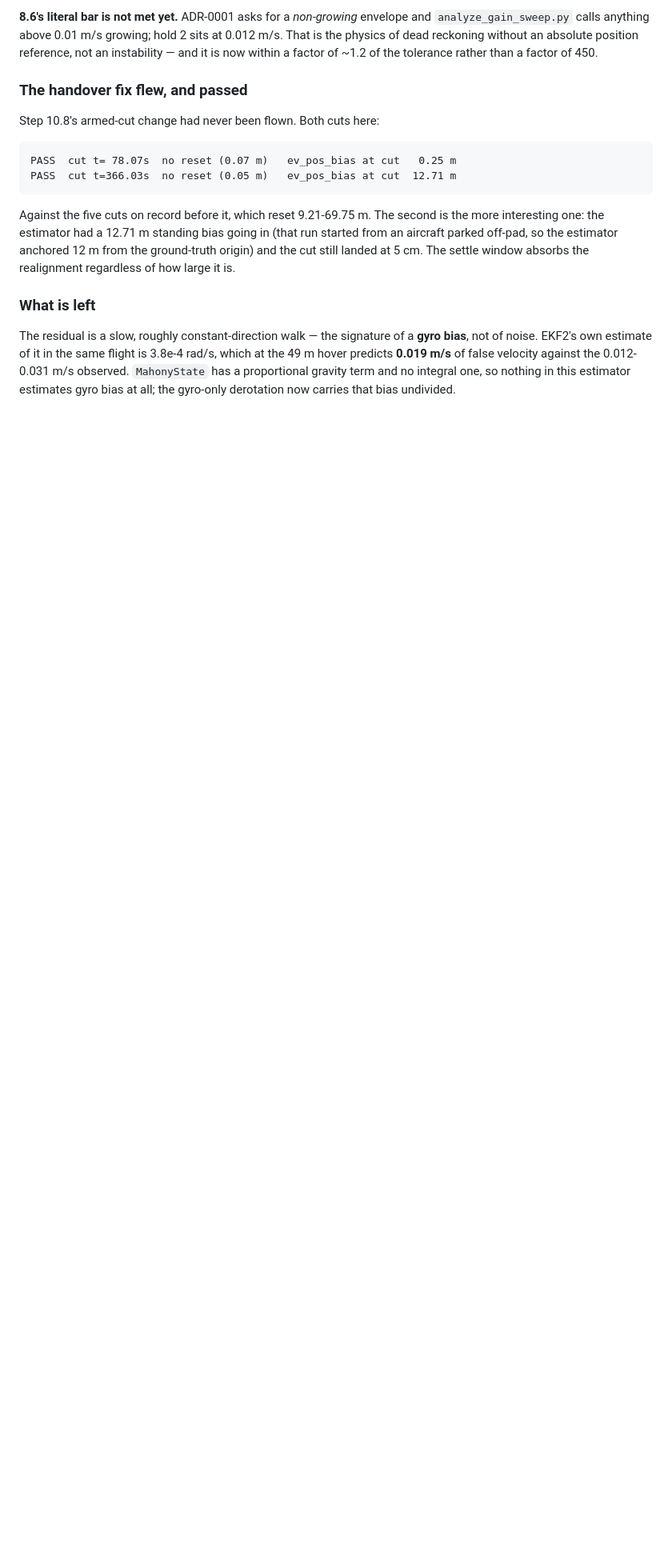
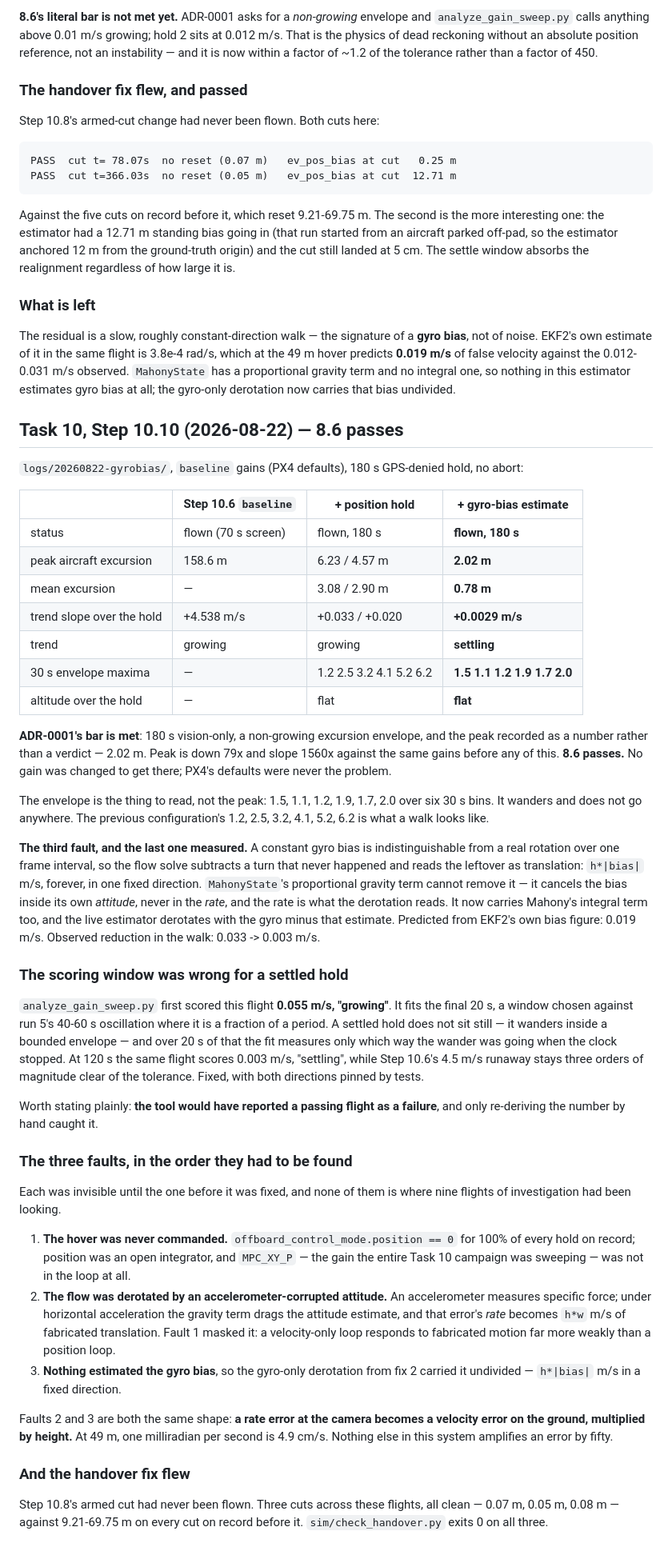
Before and after one commit to PerkiePai/drone-sitl, a Markdown page: SESSION.md, the part around the change. Shown at 80% size. GitHub-like rendering; blank space fills up the shorter version.

Commit message:
docs(vio): Task 8.6 passes -- 180 s vision-only, 2.02 m, settling
Co-Authored-By: Claude Opus 5 <noreply@anthropic.com>

```diff
--- a/SESSION.md
+++ b/SESSION.md
@@ -1038,3 +1038,80 @@ The residual is a slow, roughly constant-direction walk — the signature of a
 against the 0.012-0.031 m/s observed. `MahonyState` has a proportional gravity
 term and no integral one, so nothing in this estimator estimates gyro bias at
 all; the gyro-only derotation now carries that bias undivided.
+
+## Task 10, Step 10.10 (2026-08-22) — 8.6 passes
+
+`logs/20260822-gyrobias/`, `baseline` gains (PX4 defaults), 180 s GPS-denied
+hold, no abort:
+
+| | Step 10.6 `baseline` | + position hold | + gyro-bias estimate |
+|---|---|---|---|
+| status | flown (70 s screen) | flown, 180 s | **flown, 180 s** |
+| peak aircraft excursion | 158.6 m | 6.23 / 4.57 m | **2.02 m** |
+| mean excursion | — | 3.08 / 2.90 m | **0.78 m** |
+| trend slope over the hold | +4.538 m/s | +0.033 / +0.020 | **+0.0029 m/s** |
+| trend | growing | growing | **settling** |
+| 30 s envelope maxima | — | 1.2 2.5 3.2 4.1 5.2 6.2 | **1.5 1.1 1.2 1.9 1.7 2.0** |
+| altitude over the hold | — | flat | **flat** |
+
+**ADR-0001's bar is met**: 180 s vision-only, a non-growing excursion
+envelope, and the peak recorded as a number rather than a verdict — 2.02 m.
+Peak is down 79x and slope 1560x against the same gains before any of this.
+**8.6 passes.** No gain was changed to get there; PX4's defaults were never
+the problem.
+
+The envelope is the thing to read, not the peak: 1.5, 1.1, 1.2, 1.9, 1.7, 2.0
+over six 30 s bins. It wanders and does not go anywhere. The previous
+configuration's 1.2, 2.5, 3.2, 4.1, 5.2, 6.2 is what a walk looks like.
+
+**The third fault, and the last one measured.** A constant gyro bias is
+indistinguishable from a real rotation over one frame interval, so the flow
+solve subtracts a turn that never happened and reads the leftover as
+translation: `h*|bias|` m/s, forever, in one fixed direction. `MahonyState`'s
+proportional gravity term cannot remove it — it cancels the bias inside its
+own *attitude*, never in the *rate*, and the rate is what the derotation
+reads. It now carries Mahony's integral term too, and the live estimator
+derotates with the gyro minus that estimate. Predicted from EKF2's own bias
+figure: 0.019 m/s. Observed reduction in the walk: 0.033 -> 0.003 m/s.
+
+### The scoring window was wrong for a settled hold
+
+`analyze_gain_sweep.py` first scored this flight **0.055 m/s, "growing"**. It
+fits the final 20 s, a window chosen against run 5's 40-60 s oscillation where
+it is a fraction of a period. A settled hold does not sit still — it wanders
+inside a bounded envelope — and over 20 s of that the fit measures only which
+way the wander was going when the clock stopped. At 120 s the same flight
+scores 0.003 m/s, "settling", while Step 10.6's 4.5 m/s runaway stays three
+orders of magnitude clear of the tolerance. Fixed, with both directions
+pinned by tests.
+
+Worth stating plainly: **the tool would have reported a passing flight as a
+failure**, and only re-deriving the number by hand caught it.
+
+### The three faults, in the order they had to be found
+
+Each was invisible until the one before it was fixed, and none of them is
+where nine flights of investigation had been looking.
+
+1. **The hover was never commanded.** `offboard_control_mode.position == 0`
+   for 100% of every hold on record; position was an open integrator, and
+   `MPC_XY_P` — the gain the entire Task 10 campaign was sweeping — was not
+   in the loop at all.
+2. **The flow was derotated by an accelerometer-corrupted attitude.** An
+   accelerometer measures specific force; under horizontal acceleration the
+   gravity term drags the attitude estimate, and that error's *rate* becomes
+   `h*w` m/s of fabricated translation. Fault 1 masked it: a velocity-only
+   loop responds to fabricated motion far more weakly than a position loop.
+3. **Nothing estimated the gyro bias**, so the gyro-only derotation from
+   fix 2 carried it undivided — `h*|bias|` m/s in a fixed direction.
+
+Faults 2 and 3 are both the same shape: **a rate error at the camera becomes
+a velocity error on the ground, multiplied by height.** At 49 m, one
+milliradian per second is 4.9 cm/s. Nothing else in this system amplifies an
+error by fifty.
+
+### And the handover fix flew
+
+Step 10.8's armed cut had never been flown. Three cuts across these flights,
+all clean — 0.07 m, 0.05 m, 0.08 m — against 9.21-69.75 m on every cut on
+record before it. `sim/check_handover.py` exits 0 on all three.
```
